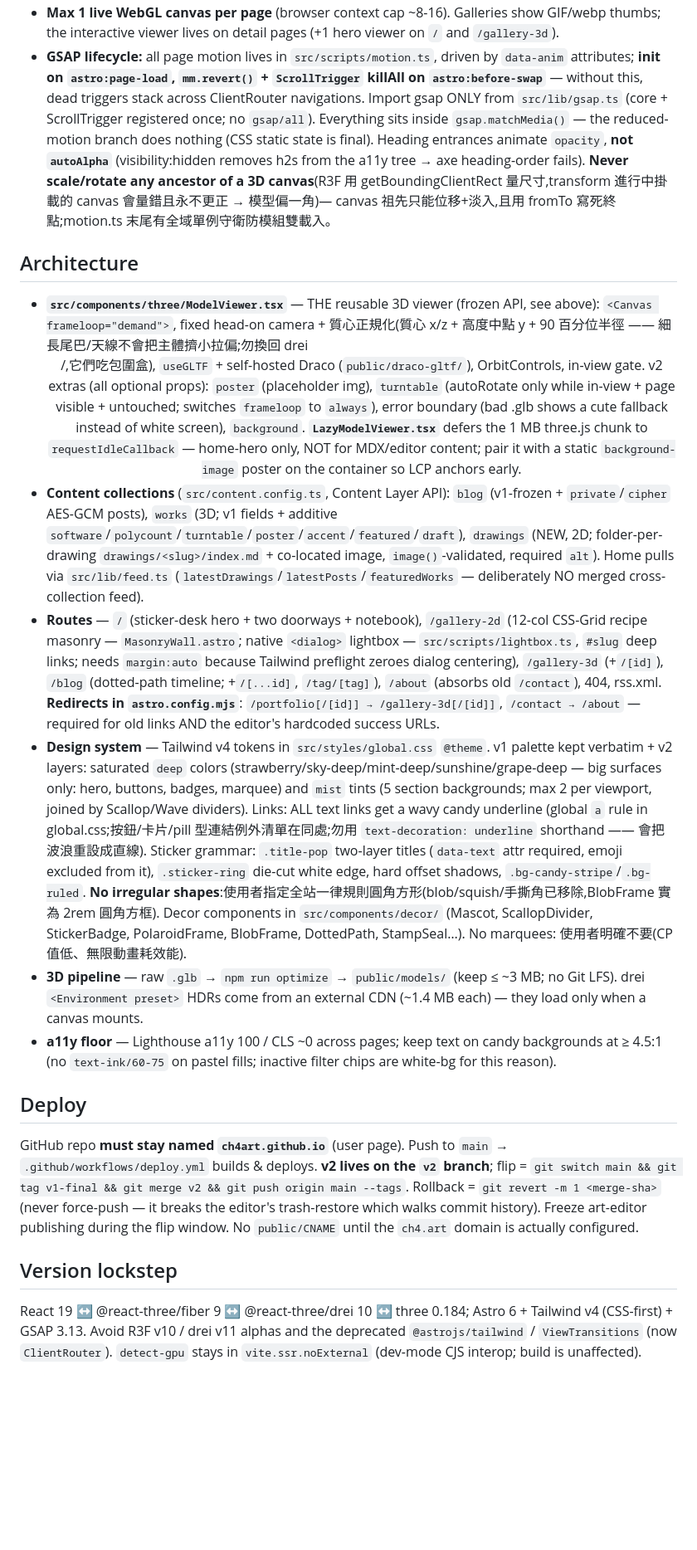
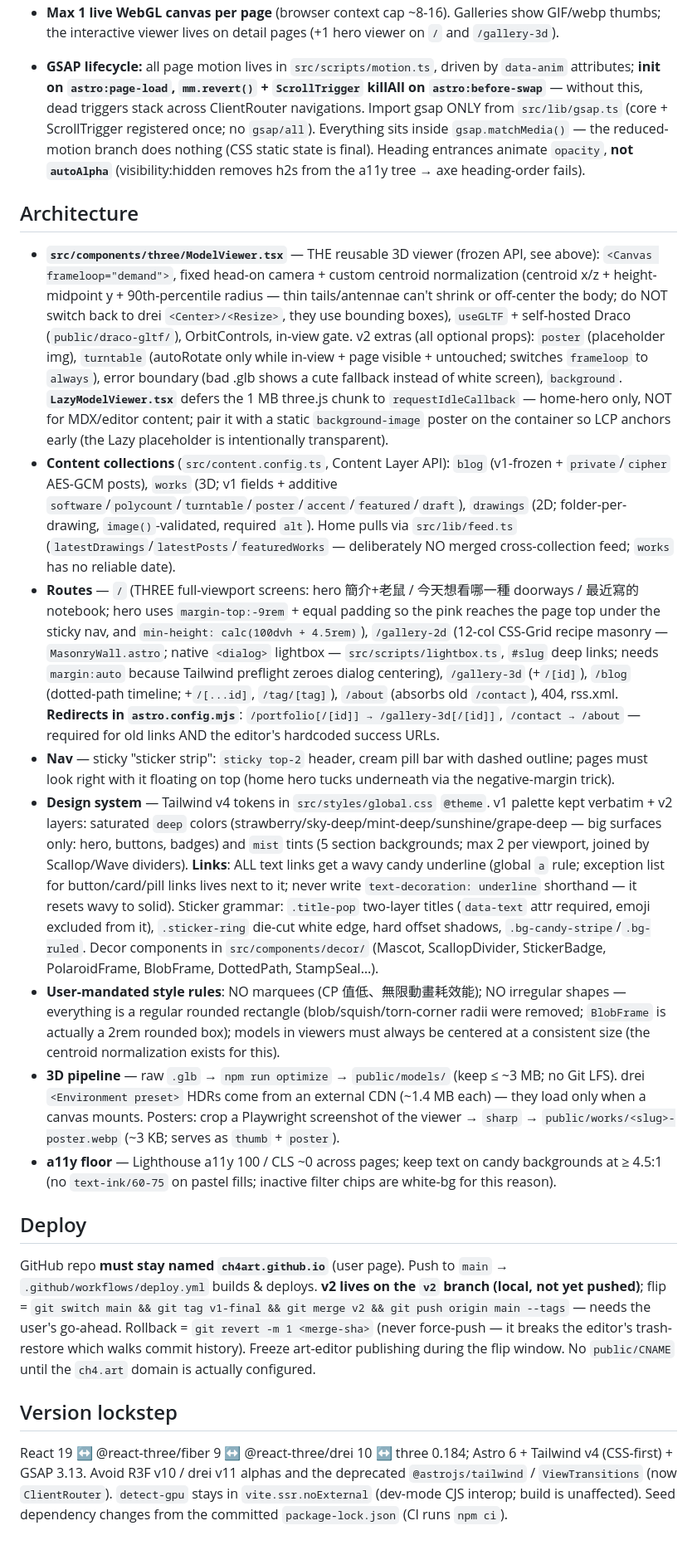
Before and after one commit to ch4art/ch4art.github.io, a Markdown page: AGENTS.md, the part around one of its changes. Shown at 83% size. GitHub-like rendering; blank space fills up the shorter version.

```diff
--- a/AGENTS.md
+++ b/AGENTS.md
@@ -28,19 +39,21 @@ v2 of a cute, colorful **art & 3D-modeling portfolio + blog** — a static **Ast
 - **Max 1 live WebGL canvas per page** (browser context cap ~8-16). Galleries show GIF/webp thumbs; the interactive viewer lives on detail pages (+1 hero viewer on `/` and `/gallery-3d`).
-- **GSAP lifecycle:** all page motion lives in `src/scripts/motion.ts`, driven by `data-anim` attributes; **init on `astro:page-load`, `mm.revert()` + `ScrollTrigger` killAll on `astro:before-swap`** — without this, dead triggers stack across ClientRouter navigations. Import gsap ONLY from `src/lib/gsap.ts` (core + ScrollTrigger registered once; no `gsap/all`). Everything sits inside `gsap.matchMedia()` — the reduced-motion branch does nothing (CSS static state is final). Heading entrances animate `opacity`, **not `autoAlpha`** (visibility:hidden removes h2s from the a11y tree → axe heading-order fails). **Never scale/rotate any ancestor of a 3D canvas**(R3F 用 getBoundingClientRect 量尺寸,transform 進行中掛載的 canvas 會量錯且永不更正 → 模型偏一角)— canvas 祖先只能位移+淡入,且用 fromTo 寫死終點;motion.ts 末尾有全域單例守衛防模組雙載入。
+- **GSAP lifecycle:** all page motion lives in `src/scripts/motion.ts`, driven by `data-anim` attributes; **init on `astro:page-load`, `mm.revert()` + `ScrollTrigger` killAll on `astro:before-swap`** — without this, dead triggers stack across ClientRouter navigations. Import gsap ONLY from `src/lib/gsap.ts` (core + ScrollTrigger registered once; no `gsap/all`). Everything sits inside `gsap.matchMedia()` — the reduced-motion branch does nothing (CSS static state is final). Heading entrances animate `opacity`, **not `autoAlpha`** (visibility:hidden removes h2s from the a11y tree → axe heading-order fails).
 
 ## Architecture
 
-- **`src/components/three/ModelViewer.tsx`** — THE reusable 3D viewer (frozen API, see above): `<Canvas frameloop="demand">`, fixed head-on camera + 質心正規化(質心 x/z + 高度中點 y + 90 百分位半徑 —— 細長尾巴/天線不會把主體擠小拉偏;勿換回 drei <Center>/<Resize>,它們吃包圍盒), `useGLTF` + self-hosted Draco (`public/draco-gltf/`), OrbitControls, in-view gate. v2 extras (all optional props): `poster` (placeholder img), `turntable` (autoRotate only while in-view + page visible + untouched; switches `frameloop` to `always`), error boundary (bad .glb shows a cute fallback instead of white screen), `background`. **`LazyModelViewer.tsx`** defers the 1 MB three.js chunk to `requestIdleCallback` — home-hero only, NOT for MDX/editor content; pair it with a static `background-image` poster on the container so LCP anchors early.
-- **Content collections** (`src/content.config.ts`, Content Layer API): `blog` (v1-frozen + `private`/`cipher` AES-GCM posts), `works` (3D; v1 fields + additive `software`/`polycount`/`turntable`/`poster`/`accent`/`featured`/`draft`), `drawings` (NEW, 2D; folder-per-drawing `drawings/<slug>/index.md` + co-located image, `image()`-validated, required `alt`). Home pulls via `src/lib/feed.ts` (`latestDrawings`/`latestPosts`/`featuredWorks` — deliberately NO merged cross-collection feed).
-- **Routes** — `/` (sticker-desk hero + two doorways + notebook), `/gallery-2d` (12-col CSS-Grid recipe masonry — `MasonryWall.astro`; native `<dialog>` lightbox — `src/scripts/lightbox.ts`, `#slug` deep links; needs `margin:auto` because Tailwind preflight zeroes dialog centering), `/gallery-3d` (+`/[id]`), `/blog` (dotted-path timeline; +`/[...id]`, `/tag/[tag]`), `/about` (absorbs old `/contact`), 404, rss.xml. **Redirects in `astro.config.mjs`**: `/portfolio[/[id]] → /gallery-3d[/[id]]`, `/contact → /about` — required for old links AND the editor's hardcoded success URLs.
-- **Design system** — Tailwind v4 tokens in `src/styles/global.css` `@theme`. v1 palette kept verbatim + v2 layers: saturated `deep` colors (strawberry/sky-deep/mint-deep/sunshine/grape-deep — big surfaces only: hero, buttons, badges, marquee) and `mist` tints (5 section backgrounds; max 2 per viewport, joined by Scallop/Wave dividers). Links: ALL text links get a wavy candy underline (global `a` rule in global.css;按鈕/卡片/pill 型連結例外清單在同處;勿用 `text-decoration: underline` shorthand —— 會把波浪重設成直線). Sticker grammar: `.title-pop` two-layer titles (`data-text` attr required, emoji excluded from it), `.sticker-ring` die-cut white edge, hard offset shadows, `.bg-candy-stripe`/`.bg-ruled`. **No irregular shapes**:使用者指定全站一律規則圓角方形(blob/squish/手撕角已移除,BlobFrame 實為 2rem 圓角方框). Decor components in `src/components/decor/` (Mascot, ScallopDivider, StickerBadge, PolaroidFrame, BlobFrame, DottedPath, StampSeal…). No marquees: 使用者明確不要(CP 值低、無限動畫耗效能).
-- **3D pipeline** — raw `.glb` → `npm run optimize` → `public/models/` (keep ≤ ~3 MB; no Git LFS). drei `<Environment preset>` HDRs come from an external CDN (~1.4 MB each) — they load only when a canvas mounts.
+- **`src/components/three/ModelViewer.tsx`** — THE reusable 3D viewer (frozen API, see above): `<Canvas frameloop="demand">`, fixed head-on camera + custom centroid normalization (centroid x/z + height-midpoint y + 90th-percentile radius — thin tails/antennae can't shrink or off-center the body; do NOT switch back to drei `<Center>/<Resize>`, they use bounding boxes), `useGLTF` + self-hosted Draco (`public/draco-gltf/`), OrbitControls, in-view gate. v2 extras (all optional props): `poster` (placeholder img), `turntable` (autoRotate only while in-view + page visible + untouched; switches `frameloop` to `always`), error boundary (bad .glb shows a cute fallback instead of white screen), `background`. **`LazyModelViewer.tsx`** defers the 1 MB three.js chunk to `requestIdleCallback` — home-hero only, NOT for MDX/editor content; pair it with a static `background-image` poster on the container so LCP anchors early (the Lazy placeholder is intentionally transparent).
+- **Content collections** (`src/content.config.ts`, Content Layer API): `blog` (v1-frozen + `private`/`cipher` AES-GCM posts), `works` (3D; v1 fields + additive `software`/`polycount`/`turntable`/`poster`/`accent`/`featured`/`draft`), `drawings` (2D; folder-per-drawing, `image()`-validated, required `alt`). Home pulls via `src/lib/feed.ts` (`latestDrawings`/`latestPosts`/`featuredWorks` — deliberately NO merged cross-collection feed; `works` has no reliable date).
+- **Routes** — `/` (THREE full-viewport screens: hero 簡介+老鼠 / 今天想看哪一種 doorways / 最近寫的 notebook; hero uses `margin-top:-9rem` + equal padding so the pink reaches the page top under the sticky nav, and `min-height: calc(100dvh + 4.5rem)`), `/gallery-2d` (12-col CSS-Grid recipe masonry — `MasonryWall.astro`; native `<dialog>` lightbox — `src/scripts/lightbox.ts`, `#slug` deep links; needs `margin:auto` because Tailwind preflight zeroes dialog centering), `/gallery-3d` (+`/[id]`), `/blog` (dotted-path timeline; +`/[...id]`, `/tag/[tag]`), `/about` (absorbs old `/contact`), 404, rss.xml. **Redirects in `astro.config.mjs`**: `/portfolio[/[id]] → /gallery-3d[/[id]]`, `/contact → /about` — required for old links AND the editor's hardcoded success URLs.
+- **Nav** — sticky "sticker strip": `sticky top-2` header, cream pill bar with dashed outline; pages must look right with it floating on top (home hero tucks underneath via the negative-margin trick).
+- **Design system** — Tailwind v4 tokens in `src/styles/global.css` `@theme`. v1 palette kept verbatim + v2 layers: saturated `deep` colors (strawberry/sky-deep/mint-deep/sunshine/grape-deep — big surfaces only: hero, buttons, badges) and `mist` tints (5 section backgrounds; max 2 per viewport, joined by Scallop/Wave dividers). **Links**: ALL text links get a wavy candy underline (global `a` rule; exception list for button/card/pill links lives next to it; never write `text-decoration: underline` shorthand — it resets wavy to solid). Sticker grammar: `.title-pop` two-layer titles (`data-text` attr required, emoji excluded from it), `.sticker-ring` die-cut white edge, hard offset shadows, `.bg-candy-stripe`/`.bg-ruled`. Decor components in `src/components/decor/` (Mascot, ScallopDivider, StickerBadge, PolaroidFrame, BlobFrame, DottedPath, StampSeal…).
+- **User-mandated style rules**: NO marquees (CP 值低、無限動畫耗效能); NO irregular shapes — everything is a regular rounded rectangle (blob/squish/torn-corner radii were removed; `BlobFrame` is actually a 2rem rounded box); models in viewers must always be centered at a consistent size (the centroid normalization exists for this).
+- **3D pipeline** — raw `.glb` → `npm run optimize` → `public/models/` (keep ≤ ~3 MB; no Git LFS). drei `<Environment preset>` HDRs come from an external CDN (~1.4 MB each) — they load only when a canvas mounts. Posters: crop a Playwright screenshot of the viewer → `sharp` → `public/works/<slug>-poster.webp` (~3 KB; serves as `thumb` + `poster`).
 - **a11y floor** — Lighthouse a11y 100 / CLS ~0 across pages; keep text on candy backgrounds at ≥ 4.5:1 (no `text-ink/60-75` on pastel fills; inactive filter chips are white-bg for this reason).
 
 ## Deploy
 
-GitHub repo **must stay named `ch4art.github.io`** (user page). Push to `main` → `.github/workflows/deploy.yml` builds & deploys. **v2 lives on the `v2` branch**; flip = `git switch main && git tag v1-final && git merge v2 && git push origin main --tags`. Rollback = `git revert -m 1 <merge-sha>` (never force-push — it breaks the editor's trash-restore which walks commit history). Freeze art-editor publishing during the flip window. No `public/CNAME` until the `ch4.art` domain is actually configured.
+GitHub repo **must stay named `ch4art.github.io`** (user page). Push to `main` → `.github/workflows/deploy.yml` builds & deploys. **v2 lives on the `v2` branch (local, not yet pushed)**; flip = `git switch main && git tag v1-final && git merge v2 && git push origin main --tags` — needs the user's go-ahead. Rollback = `git revert -m 1 <merge-sha>` (never force-push — it breaks the editor's trash-restore which walks commit history). Freeze art-editor publishing during the flip window. No `public/CNAME` until the `ch4.art` domain is actually configured.
 
 ## Version lockstep
 
-React 19 ↔ @react-three/fiber 9 ↔ @react-three/drei 10 ↔ three 0.184; Astro 6 + Tailwind v4 (CSS-first) + GSAP 3.13. Avoid R3F v10 / drei v11 alphas and the deprecated `@astrojs/tailwind` / `ViewTransitions` (now `ClientRouter`). `detect-gpu` stays in `vite.ssr.noExternal` (dev-mode CJS interop; build is unaffected).
+React 19 ↔ @react-three/fiber 9 ↔ @react-three/drei 10 ↔ three 0.184; Astro 6 + Tailwind v4 (CSS-first) + GSAP 3.13. Avoid R3F v10 / drei v11 alphas and the deprecated `@astrojs/tailwind` / `ViewTransitions` (now `ClientRouter`). `detect-gpu` stays in `vite.ssr.noExternal` (dev-mode CJS interop; build is unaffected). Seed dependency changes from the committed `package-lock.json` (CI runs `npm ci`).
```
Also changed, not shown: other parts of AGENTS.md (+15 -4 lines), CLAUDE.md (+25 -12 lines).
